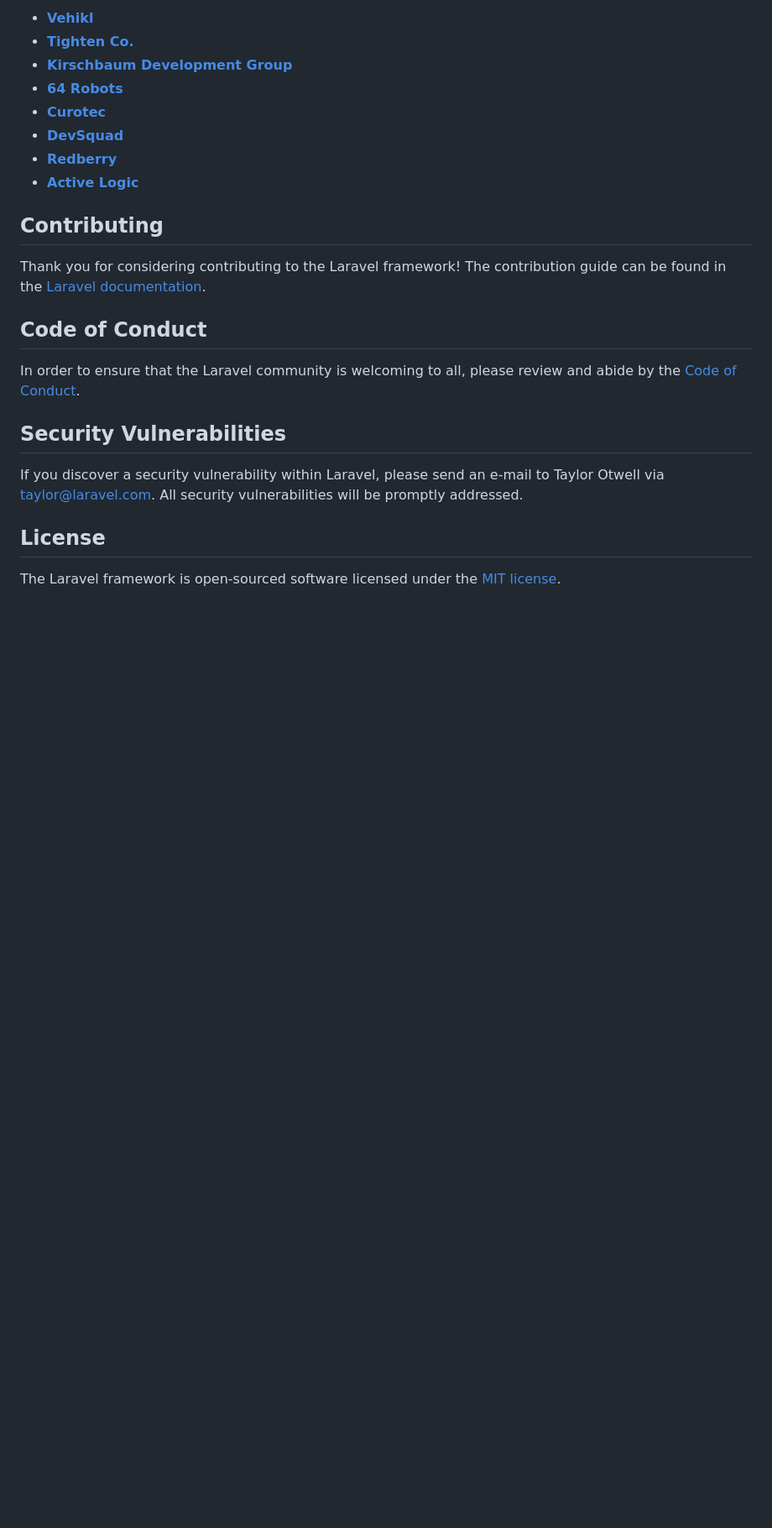
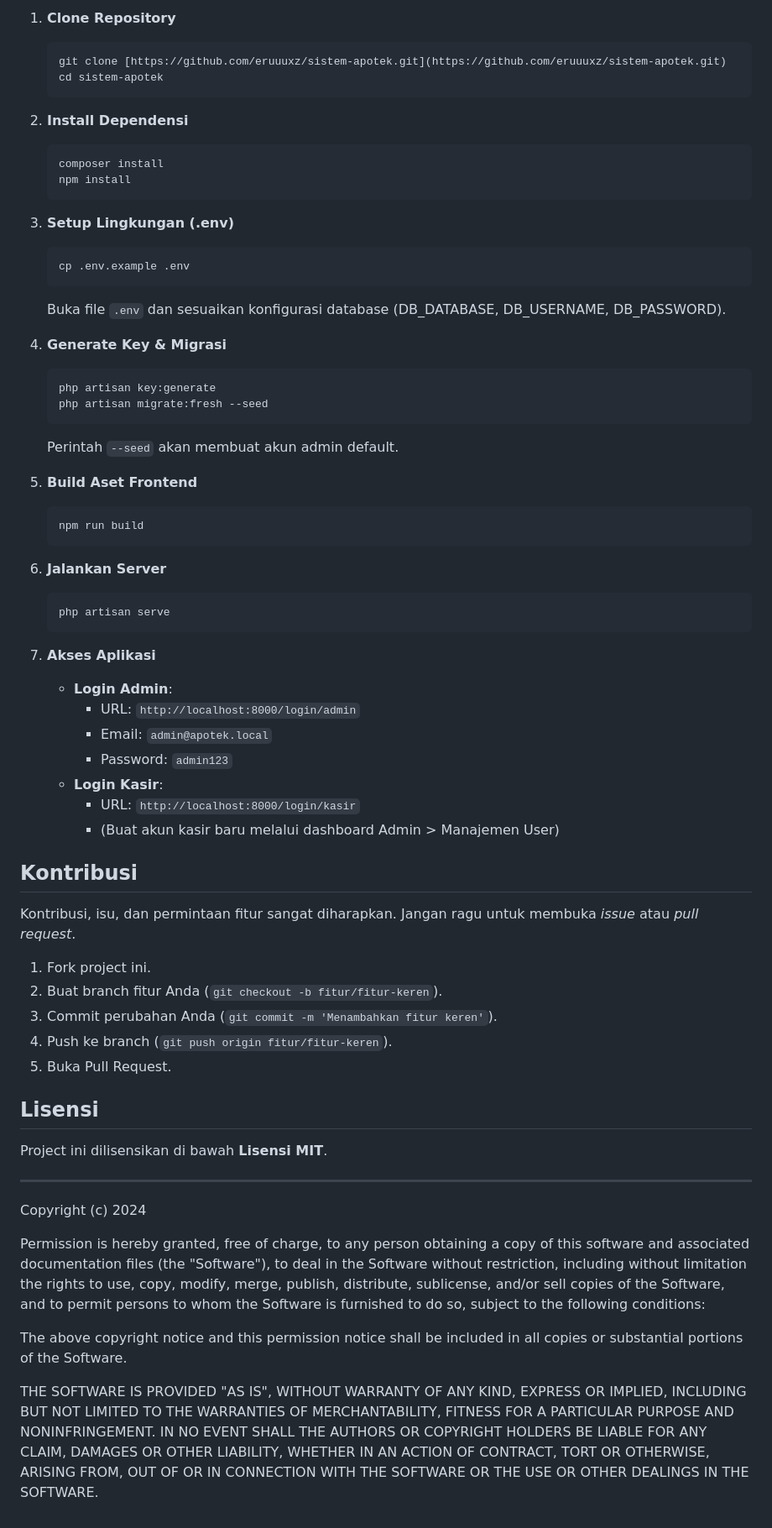
Before and after one commit to Eruuuxz/sistem-apotek, a Markdown page: README.md, the part around the change printed below. Shown: that part at 84% size. Drawn GitHub-style; blank space fills up the shorter version.

Commit message:
Revise README with project details and setup instructions
Updated README.md to include project features, installation instructions, and contribution guidelines.

````diff
--- a/README.md
+++ b/README.md
@@ -37,25 +62,80 @@ We would like to extend our thanks to the following sponsors for funding Laravel
 
-- **[Vehikl](https://vehikl.com)**
-- **[Tighten Co.](https://tighten.co)**
-- **[Kirschbaum Development Group](https://kirschbaumdevelopment.com)**
-- **[64 Robots](https://64robots.com)**
-- **[Curotec](https://www.curotec.com/services/technologies/laravel)**
-- **[DevSquad](https://devsquad.com/hire-laravel-developers)**
-- **[Redberry](https://redberry.international/laravel-development)**
-- **[Active Logic](https://activelogic.com)**
+1.  **Clone Repository**
+    ```bash
+    git clone [https://github.com/eruuuxz/sistem-apotek.git](https://github.com/eruuuxz/sistem-apotek.git)
+    cd sistem-apotek
+    ```
 
-## Contributing
+2.  **Install Dependensi**
+    ```bash
+    composer install
+    npm install
+    ```
 
-Thank you for considering contributing to the Laravel framework! The contribution guide can be found in the [Laravel documentation](https://laravel.com/docs/contributions).
+3.  **Setup Lingkungan (.env)**
+    ```bash
+    cp .env.example .env
+    ```
+    Buka file `.env` dan sesuaikan konfigurasi database (DB_DATABASE, DB_USERNAME, DB_PASSWORD).
 
-## Code of Conduct
+4.  **Generate Key & Migrasi**
+    ```bash
+    php artisan key:generate
+    php artisan migrate:fresh --seed
+    ```
+    Perintah `--seed` akan membuat akun admin default.
 
-In order to ensure that the Laravel community is welcoming to all, please review and abide by the [Code of Conduct](https://laravel.com/docs/contributions#code-of-conduct).
+5.  **Build Aset Frontend**
+    ```bash
+    npm run build
+    ```
 
-## Security Vulnerabilities
+6.  **Jalankan Server**
+    ```bash
+    php artisan serve
+    ```
 
-If you discover a security vulnerability within Laravel, please send an e-mail to Taylor Otwell via [taylor@laravel.com](mailto:taylor@laravel.com). All security vulnerabilities will be promptly addressed.
+7.  **Akses Aplikasi**
+    * **Login Admin**:
+        * URL: `http://localhost:8000/login/admin`
+        * Email: `admin@apotek.local`
+        * Password: `admin123`
+    * **Login Kasir**:
+        * URL: `http://localhost:8000/login/kasir`
+        * (Buat akun kasir baru melalui dashboard Admin > Manajemen User)
 
-## License
+## Kontribusi
 
-The Laravel framework is open-sourced software licensed under the [MIT license](https://opensource.org/licenses/MIT).
+Kontribusi, isu, dan permintaan fitur sangat diharapkan. Jangan ragu untuk membuka *issue* atau *pull request*.
+
+1.  Fork project ini.
+2.  Buat branch fitur Anda (`git checkout -b fitur/fitur-keren`).
+3.  Commit perubahan Anda (`git commit -m 'Menambahkan fitur keren'`).
+4.  Push ke branch (`git push origin fitur/fitur-keren`).
+5.  Buka Pull Request.
+
+## Lisensi
+
+Project ini dilisensikan di bawah **Lisensi MIT**.
+
+---
+
+Copyright (c) 2024
+
+Permission is hereby granted, free of charge, to any person obtaining a copy
+of this software and associated documentation files (the "Software"), to deal
+in the Software without restriction, including without limitation the rights
+to use, copy, modify, merge, publish, distribute, sublicense, and/or sell
+copies of the Software, and to permit persons to whom the Software is
+furnished to do so, subject to the following conditions:
+
+The above copyright notice and this permission notice shall be included in all
+copies or substantial portions of the Software.
+
+THE SOFTWARE IS PROVIDED "AS IS", WITHOUT WARRANTY OF ANY KIND, EXPRESS OR
+IMPLIED, INCLUDING BUT NOT LIMITED TO THE WARRANTIES OF MERCHANTABILITY,
+FITNESS FOR A PARTICULAR PURPOSE AND NONINFRINGEMENT. IN NO EVENT SHALL THE
+AUTHORS OR COPYRIGHT HOLDERS BE LIABLE FOR ANY CLAIM, DAMAGES OR OTHER
+LIABILITY, WHETHER IN AN ACTION OF CONTRACT, TORT OR OTHERWISE, ARISING FROM,
+OUT OF OR IN CONNECTION WITH THE SOFTWARE OR THE USE OR OTHER DEALINGS IN THE
+SOFTWARE.
````
Also changed, not shown: other parts of README.md (+49 -24 lines).
